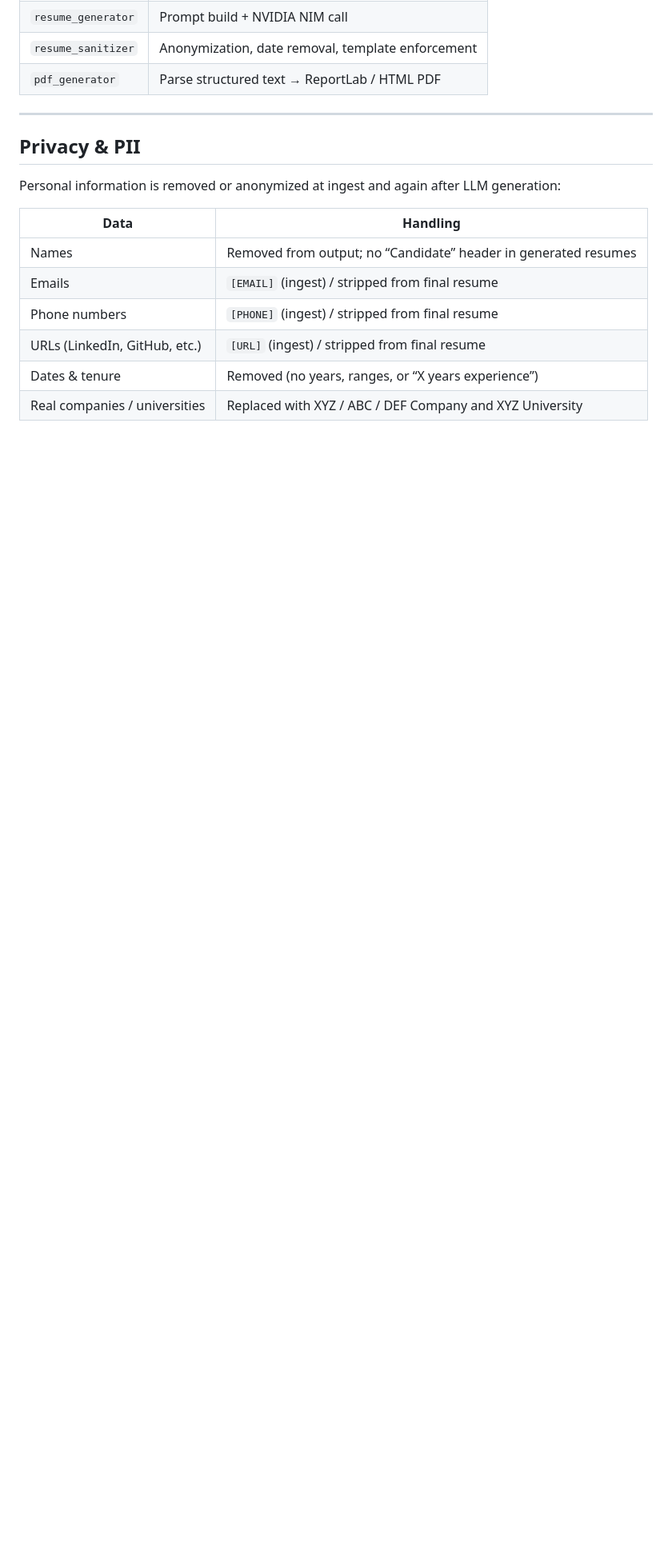
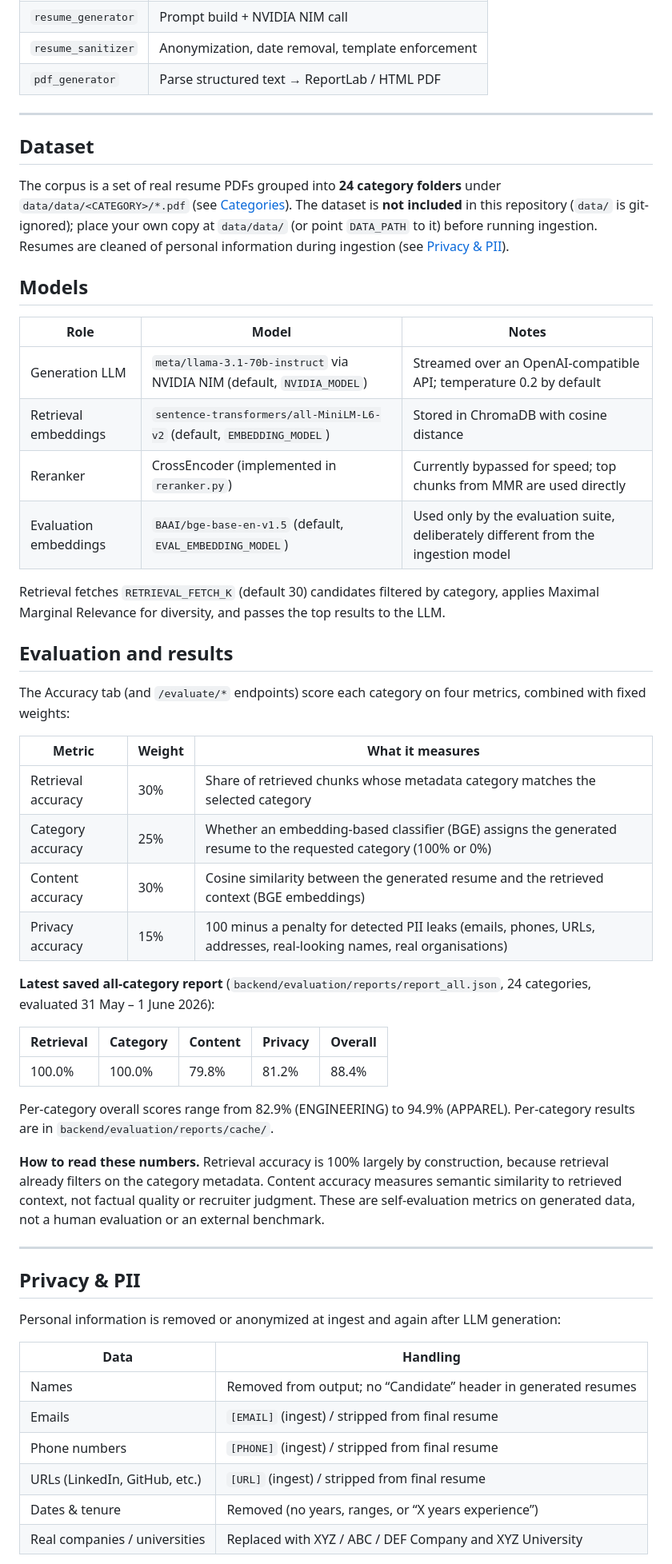
Before and after one commit to Rajveer183/Summarized-Resume-RAG, a Markdown page: README.md, the part around one of its changes. Shown at 80% size. Drawn GitHub-style; blank space fills up the shorter version.

```diff
--- a/README.md
+++ b/README.md
@@ -196,6 +218,44 @@ User selects category → MMR Retrieval (Reranker bypassed)
 | `resume_generator` | Prompt build + NVIDIA NIM call                    |
 | `resume_sanitizer` | Anonymization, date removal, template enforcement |
 | `pdf_generator`    | Parse structured text → ReportLab / HTML PDF     |
+
+---
+
+## Dataset
+
+The corpus is a set of real resume PDFs grouped into **24 category folders** under `data/data/<CATEGORY>/*.pdf` (see [Categories](#categories)). The dataset is **not included** in this repository (`data/` is git-ignored); place your own copy at `data/data/` (or point `DATA_PATH` to it) before running ingestion. Resumes are cleaned of personal information during ingestion (see [Privacy & PII](#privacy--pii)).
+
+## Models
+
+| Role | Model | Notes |
+|---|---|---|
+| Generation LLM | `meta/llama-3.1-70b-instruct` via NVIDIA NIM (default, `NVIDIA_MODEL`) | Streamed over an OpenAI-compatible API; temperature 0.2 by default |
+| Retrieval embeddings | `sentence-transformers/all-MiniLM-L6-v2` (default, `EMBEDDING_MODEL`) | Stored in ChromaDB with cosine distance |
+| Reranker | CrossEncoder (implemented in `reranker.py`) | Currently bypassed for speed; top chunks from MMR are used directly |
+| Evaluation embeddings | `BAAI/bge-base-en-v1.5` (default, `EVAL_EMBEDDING_MODEL`) | Used only by the evaluation suite, deliberately different from the ingestion model |
+
+Retrieval fetches `RETRIEVAL_FETCH_K` (default 30) candidates filtered by category, applies Maximal Marginal Relevance for diversity, and passes the top results to the LLM.
+
+## Evaluation and results
+
+The Accuracy tab (and `/evaluate/*` endpoints) score each category on four metrics, combined with fixed weights:
+
+| Metric | Weight | What it measures |
+|---|---|---|
+| Retrieval accuracy | 30% | Share of retrieved chunks whose metadata category matches the selected category |
+| Category accuracy | 25% | Whether an embedding-based classifier (BGE) assigns the generated resume to the requested category (100% or 0%) |
+| Content accuracy | 30% | Cosine similarity between the generated resume and the retrieved context (BGE embeddings) |
+| Privacy accuracy | 15% | 100 minus a penalty for detected PII leaks (emails, phones, URLs, addresses, real-looking names, real organisations) |
+
+**Latest saved all-category report** (`backend/evaluation/reports/report_all.json`, 24 categories, evaluated 31 May – 1 June 2026):
+
+| Retrieval | Category | Content | Privacy | Overall |
+|---|---|---|---|---|
+| 100.0% | 100.0% | 79.8% | 81.2% | 88.4% |
+
+Per-category overall scores range from 82.9% (ENGINEERING) to 94.9% (APPAREL). Per-category results are in `backend/evaluation/reports/cache/`.
+
+**How to read these numbers.** Retrieval accuracy is 100% largely by construction, because retrieval already filters on the category metadata. Content accuracy measures semantic similarity to retrieved context, not factual quality or recruiter judgment. These are self-evaluation metrics on generated data, not a human evaluation or an external benchmark.
 
 ---
 
```
Also changed, not shown: other parts of README.md (+45 -148 lines).
